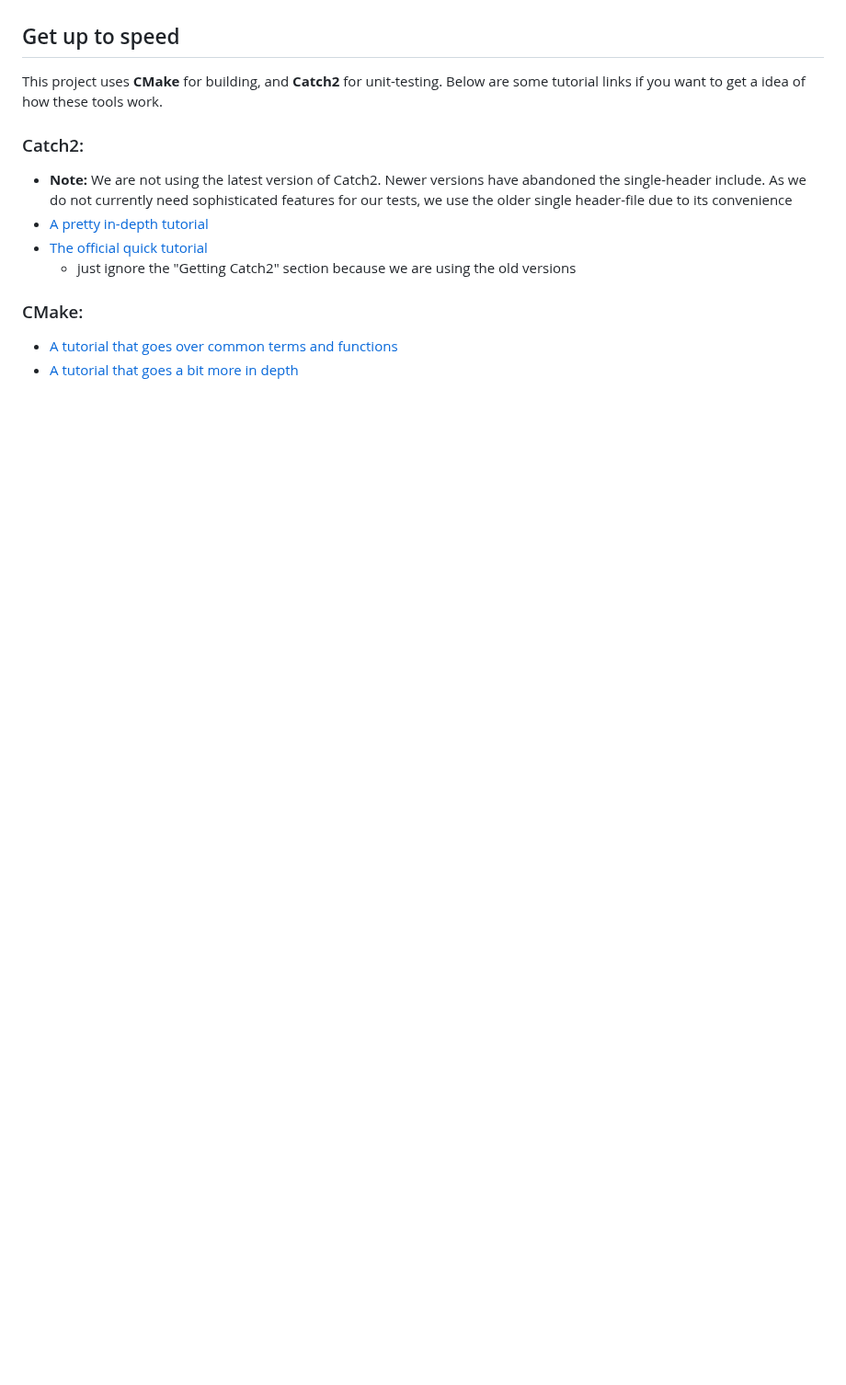
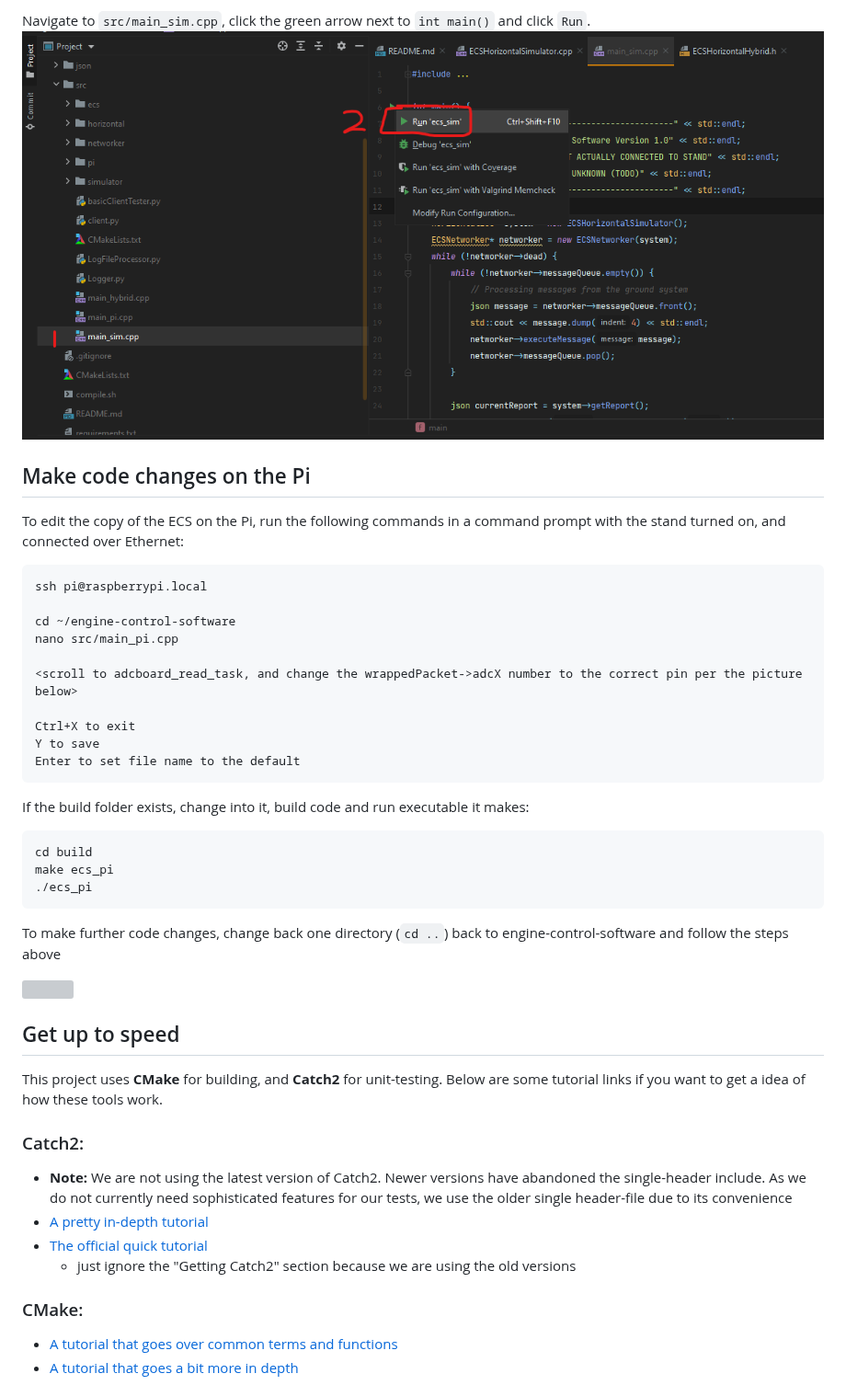
Before and after one commit to AerospaceNU/better-engine-control-software, a Markdown page: README.md, the part around one of its changes. Shown at 92% size. Rendered like a GitHub page; pictures changed too: imgs/run.png (added); blank space fills up the shorter version; grey boxes are pictures that could not be loaded.

Commit message:
work on better documentation/readmes

````diff
--- a/README.md
+++ b/README.md
@@ -8,3 +134,35 @@ better readability through object-oriented design.
+Navigate to `src/main_sim.cpp`, click the green arrow next to `int main()` and click `Run`.
+![](imgs/run.png)
+
+## Make code changes on the Pi
+
+To edit the copy of the ECS on the Pi, run the following commands in a command prompt with the stand turned on,
+and connected over Ethernet:
+
+```
+ssh pi@raspberrypi.local
+
+cd ~/engine-control-software
+nano src/main_pi.cpp
+
+<scroll to adcboard_read_task, and change the wrappedPacket->adcX number to the correct pin per the picture below>
+
+Ctrl+X to exit
+Y to save
+Enter to set file name to the default
+```
+
+If the build folder exists, change into it, build code and run executable it makes:
+
+```
+cd build
+make ecs_pi
+./ecs_pi
+```
+
+To make further code changes, change back one directory (`cd ..`) back to engine-control-software and follow the steps above
+
+![](https://cdn.discordapp.com/attachments/696737960636448901/999505158692163654/unknown.png)
 
 
 ## Get up to speed
````
Also changed, not shown: other parts of README.md (+126 -91 lines), catch_tests/README.md (added, +29 -0 lines), imgs/README.md (added, +2 -0 lines), imgs/import.png (added), imgs/wizard.png (added).
